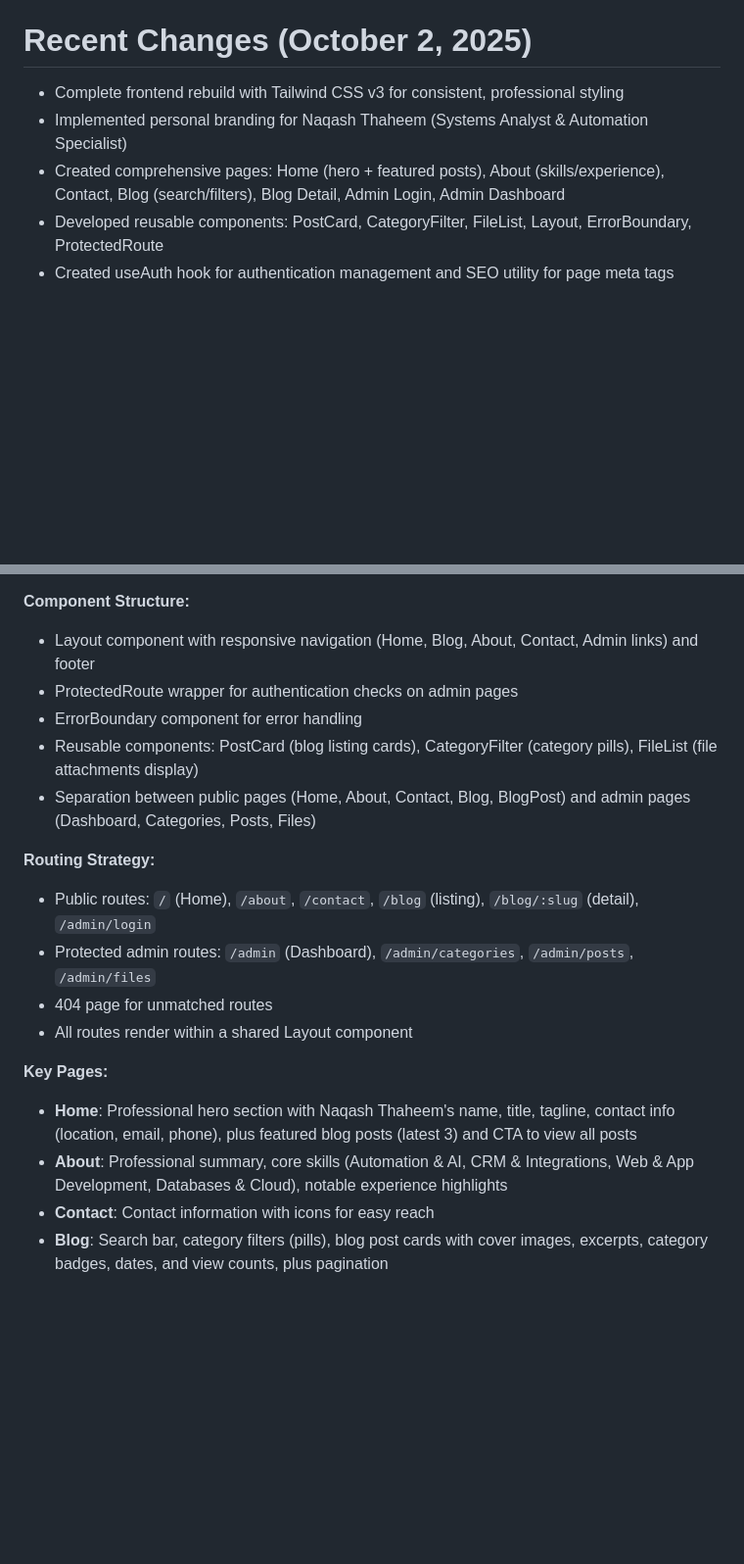
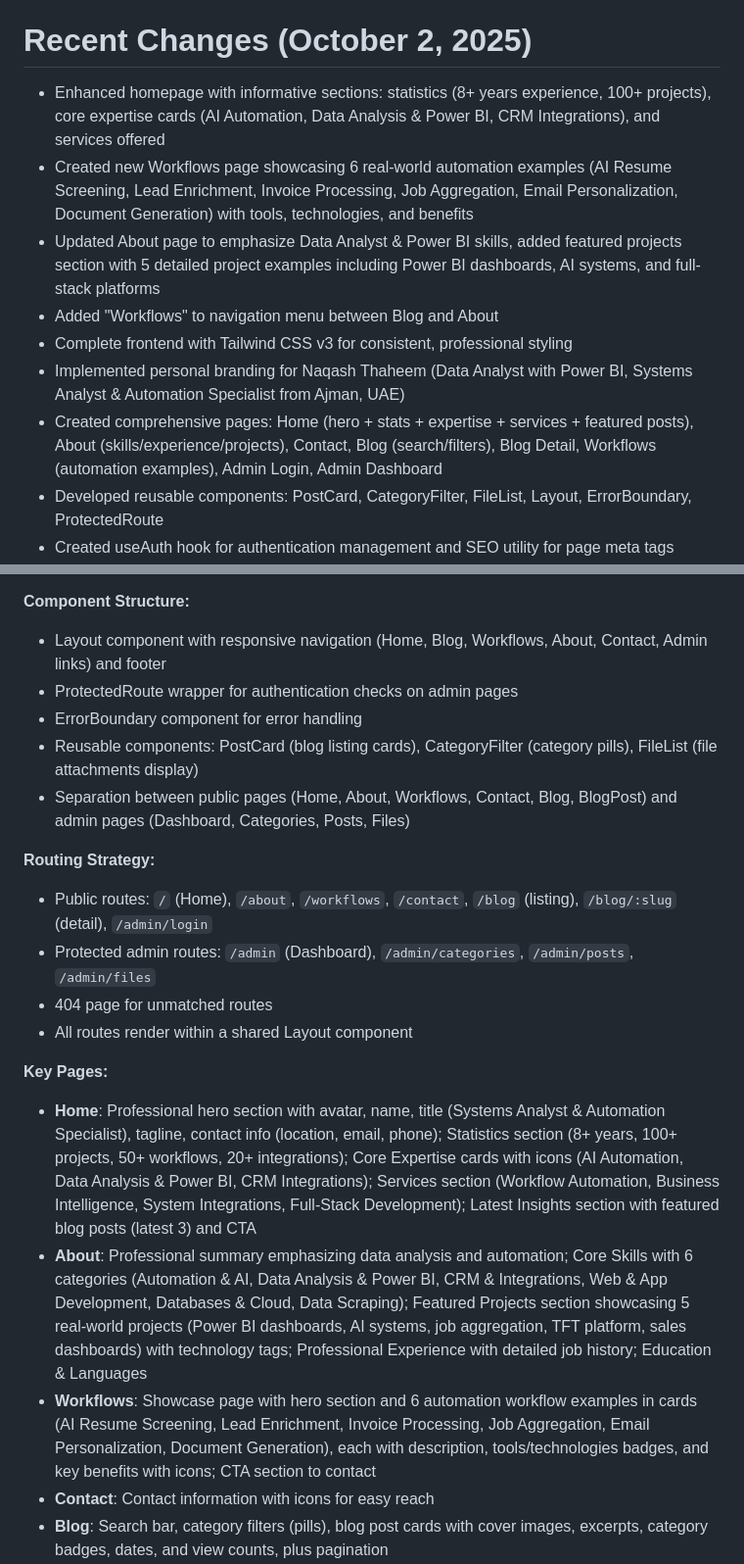
Before and after one commit to naqash263/NovaWrite, a Markdown page: replit.md, 2 parts joined by grey strips. Shown at 98% size. Rendered like a GitHub page; blank space fills up the shorter version.

Commit message:
Enhance website content and navigation with new sections and pages
Update replit.md to include new sections on the homepage, a dedicated "Workflows" page, and updated "About" page content, also modifying navigation and routing to reflect these changes.

Replit-Commit-Author: Agent
Replit-Commit-Session-Id: 71a1e5fc-4ae6-4243-a5db-44f6a3b77785
Replit-Commit-Checkpoint-Type: full_checkpoint
Replit-Commit-Screenshot-Url: https://storage.googleapis.com/screenshot-production-us-central1/8f89f32b-43f5-4473-8445-1a5e09511d8f/71a1e5fc-4ae6-4243-a5db-44f6a3b77785/RkeMmS1

```diff
--- a/replit.md
+++ b/replit.md
@@ -8,9 +8,13 @@ Preferred communication style: Simple, everyday language.
 
 # Recent Changes (October 2, 2025)
 
-- Complete frontend rebuild with Tailwind CSS v3 for consistent, professional styling
-- Implemented personal branding for Naqash Thaheem (Systems Analyst & Automation Specialist)
-- Created comprehensive pages: Home (hero + featured posts), About (skills/experience), Contact, Blog (search/filters), Blog Detail, Admin Login, Admin Dashboard
+- Enhanced homepage with informative sections: statistics (8+ years experience, 100+ projects), core expertise cards (AI Automation, Data Analysis & Power BI, CRM Integrations), and services offered
+- Created new Workflows page showcasing 6 real-world automation examples (AI Resume Screening, Lead Enrichment, Invoice Processing, Job Aggregation, Email Personalization, Document Generation) with tools, technologies, and benefits
+- Updated About page to emphasize Data Analyst & Power BI skills, added featured projects section with 5 detailed project examples including Power BI dashboards, AI systems, and full-stack platforms
+- Added "Workflows" to navigation menu between Blog and About
+- Complete frontend with Tailwind CSS v3 for consistent, professional styling
+- Implemented personal branding for Naqash Thaheem (Data Analyst with Power BI, Systems Analyst & Automation Specialist from Ajman, UAE)
+- Created comprehensive pages: Home (hero + stats + expertise + services + featured posts), About (skills/experience/projects), Contact, Blog (search/filters), Blog Detail, Workflows (automation examples), Admin Login, Admin Dashboard
 - Developed reusable components: PostCard, CategoryFilter, FileList, Layout, ErrorBoundary, ProtectedRoute
 - Created useAuth hook for authentication management and SEO utility for page meta tags
 - Fixed Laravel 11 compatibility issues (removed deprecated middleware, updated routes)
@@ -43,21 +47,22 @@ Preferred communication style: Simple, everyday language.
 - Error boundaries for graceful error handling
 
 **Component Structure:**
-- Layout component with responsive navigation (Home, Blog, About, Contact, Admin links) and footer
+- Layout component with responsive navigation (Home, Blog, Workflows, About, Contact, Admin links) and footer
 - ProtectedRoute wrapper for authentication checks on admin pages
 - ErrorBoundary component for error handling
 - Reusable components: PostCard (blog listing cards), CategoryFilter (category pills), FileList (file attachments display)
-- Separation between public pages (Home, About, Contact, Blog, BlogPost) and admin pages (Dashboard, Categories, Posts, Files)
+- Separation between public pages (Home, About, Workflows, Contact, Blog, BlogPost) and admin pages (Dashboard, Categories, Posts, Files)
 
 **Routing Strategy:**
-- Public routes: `/` (Home), `/about`, `/contact`, `/blog` (listing), `/blog/:slug` (detail), `/admin/login`
+- Public routes: `/` (Home), `/about`, `/workflows`, `/contact`, `/blog` (listing), `/blog/:slug` (detail), `/admin/login`
 - Protected admin routes: `/admin` (Dashboard), `/admin/categories`, `/admin/posts`, `/admin/files`
 - 404 page for unmatched routes
 - All routes render within a shared Layout component
 
 **Key Pages:**
-- **Home**: Professional hero section with Naqash Thaheem's name, title, tagline, contact info (location, email, phone), plus featured blog posts (latest 3) and CTA to view all posts
-- **About**: Professional summary, core skills (Automation & AI, CRM & Integrations, Web & App Development, Databases & Cloud), notable experience highlights
+- **Home**: Professional hero section with avatar, name, title (Systems Analyst & Automation Specialist), tagline, contact info (location, email, phone); Statistics section (8+ years, 100+ projects, 50+ workflows, 20+ integrations); Core Expertise cards with icons (AI Automation, Data Analysis & Power BI, CRM Integrations); Services section (Workflow Automation, Business Intelligence, System Integrations, Full-Stack Development); Latest Insights section with featured blog posts (latest 3) and CTA
+- **About**: Professional summary emphasizing data analysis and automation; Core Skills with 6 categories (Automation & AI, Data Analysis & Power BI, CRM & Integrations, Web & App Development, Databases & Cloud, Data Scraping); Featured Projects section showcasing 5 real-world projects (Power BI dashboards, AI systems, job aggregation, TFT platform, sales dashboards) with technology tags; Professional Experience with detailed job history; Education & Languages
+- **Workflows**: Showcase page with hero section and 6 automation workflow examples in cards (AI Resume Screening, Lead Enrichment, Invoice Processing, Job Aggregation, Email Personalization, Document Generation), each with description, tools/technologies badges, and key benefits with icons; CTA section to contact
 - **Contact**: Contact information with icons for easy reach
 - **Blog**: Search bar, category filters (pills), blog post cards with cover images, excerpts, category badges, dates, and view counts, plus pagination
 - **Blog Detail**: Full post view with cover image, title, HTML content rendering, metadata (category, author, date, views), and file attachments list with download links
```
